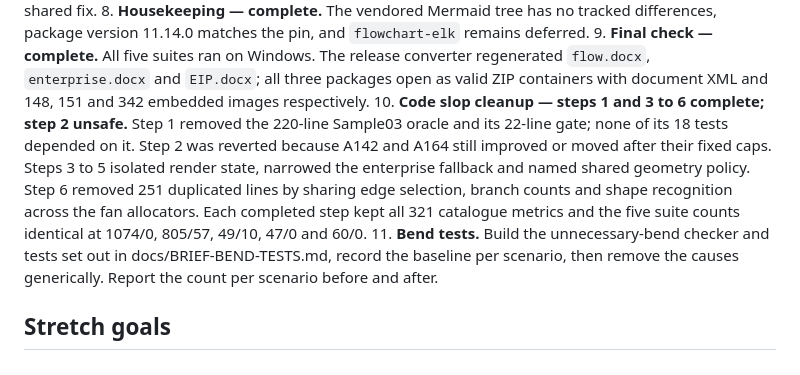
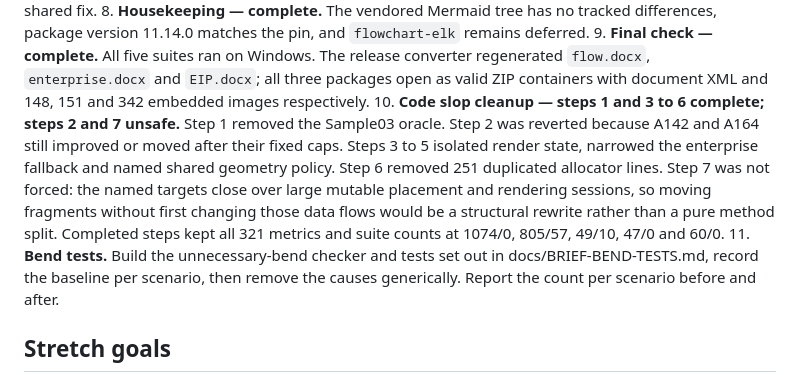
Before and after one commit to VaderConsulting/MarkdownToDocX, a Markdown page: docs/currentstatus.md, the part around the change. Rendered like a GitHub page.

Commit message:
Record unsafe large method split

```diff
--- a/docs/currentstatus.md
+++ b/docs/currentstatus.md
@@ -40,7 +40,7 @@ Failed attempt: A142 stopped with the valid best at 51 crossings. A reproduced p
 7. **Remaining test failures — reviewed.** Recognition is 1074/0, NaiadAdapter 47/0 and MDConverter 60/0. RuleValidation remains at its 49/10 baseline. Layout is 805/57; its failures include old curved/default route expectations, old shoulder coordinates, quality-gate failures and the recorded perpendicular-attachment faults. Rule 6 does not permit rewriting those tests, and the recorded investigations did not produce a safe shared fix.
 8. **Housekeeping — complete.** The vendored Mermaid tree has no tracked differences, package version 11.14.0 matches the pin, and `flowchart-elk` remains deferred.
 9. **Final check — complete.** All five suites ran on Windows. The release converter regenerated `flow.docx`, `enterprise.docx` and `EIP.docx`; all three packages open as valid ZIP containers with document XML and 148, 151 and 342 embedded images respectively.
-10. **Code slop cleanup — steps 1 and 3 to 6 complete; step 2 unsafe.** Step 1 removed the 220-line Sample03 oracle and its 22-line gate; none of its 18 tests depended on it. Step 2 was reverted because A142 and A164 still improved or moved after their fixed caps. Steps 3 to 5 isolated render state, narrowed the enterprise fallback and named shared geometry policy. Step 6 removed 251 duplicated lines by sharing edge selection, branch counts and shape recognition across the fan allocators. Each completed step kept all 321 catalogue metrics and the five suite counts identical at 1074/0, 805/57, 49/10, 47/0 and 60/0.
+10. **Code slop cleanup — steps 1 and 3 to 6 complete; steps 2 and 7 unsafe.** Step 1 removed the Sample03 oracle. Step 2 was reverted because A142 and A164 still improved or moved after their fixed caps. Steps 3 to 5 isolated render state, narrowed the enterprise fallback and named shared geometry policy. Step 6 removed 251 duplicated allocator lines. Step 7 was not forced: the named targets close over large mutable placement and rendering sessions, so moving fragments without first changing those data flows would be a structural rewrite rather than a pure method split. Completed steps kept all 321 metrics and suite counts at 1074/0, 805/57, 49/10, 47/0 and 60/0.
 11. **Bend tests.** Build the unnecessary-bend checker and tests set out in docs/BRIEF-BEND-TESTS.md, record the baseline per scenario, then remove the causes generically. Report the count per scenario before and after.
 
 ## Stretch goals
```
